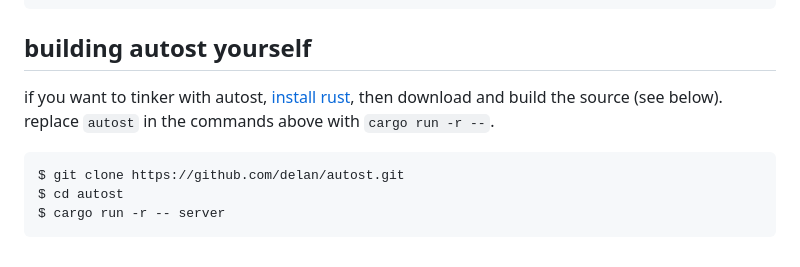
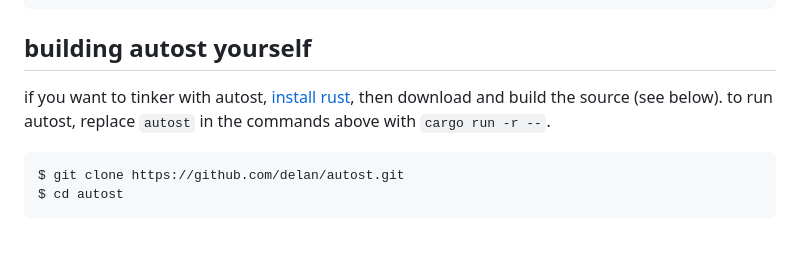
Before and after one commit to delan/autost, a Markdown page: README.md, the part around the change. Rendered like a GitHub page.

````diff
--- a/README.md
+++ b/README.md
@@ -162,10 +162,9 @@ $ export RUST_BACKTRACE=1
 
 ## building autost yourself
 
-if you want to tinker with autost, [install rust](https://rustup.rs), then download and build the source (see below). replace `autost` in the commands above with `cargo run -r --`.
+if you want to tinker with autost, [install rust](https://rustup.rs), then download and build the source (see below). to run autost, replace `autost` in the commands above with `cargo run -r --`.
 
 ```
 $ git clone https://github.com/delan/autost.git
 $ cd autost
-$ cargo run -r -- server
 ```
````
